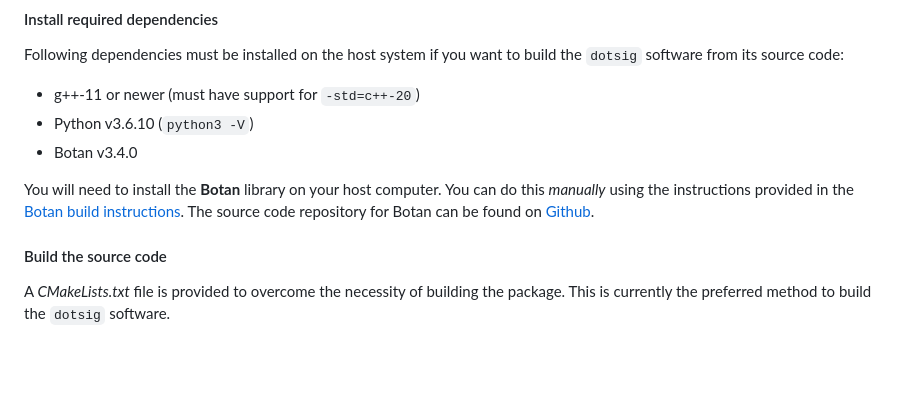
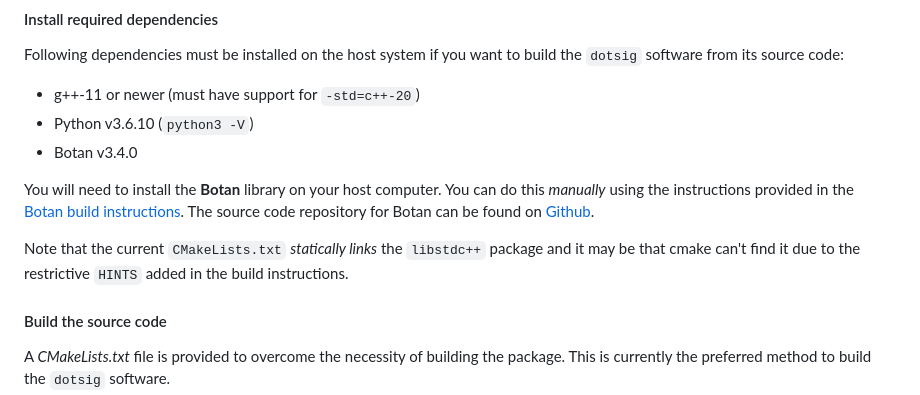
Before and after one commit to evias/dotsig, a Markdown page: README.md, the part around the change. GitHub-like rendering; blank space fills up the shorter version.

Commit message:
docs: add note about current static linkage strategy

```diff
--- a/README.md
+++ b/README.md
@@ -63,6 +63,10 @@ the `dotsig` software from its source code:
 You will need to install the **Botan** library on your host computer. You can do
 this *manually* using the instructions provided in the [Botan build instructions][botan].
 The source code repository for Botan can be found on [Github][botan-src].
+
+Note that the current `CMakeLists.txt` *statically links* the `libstdc++` package
+and it may be that cmake can't find it due to the restrictive `HINTS` added in the
+build instructions.
 
 #### Build the source code
 
```
